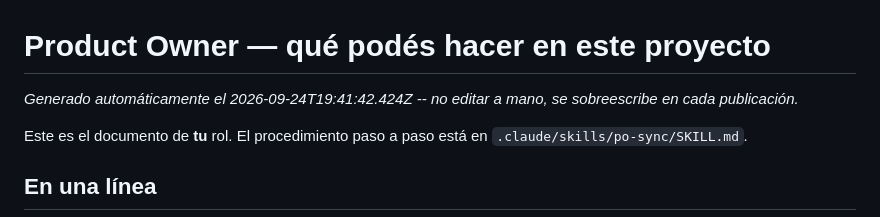
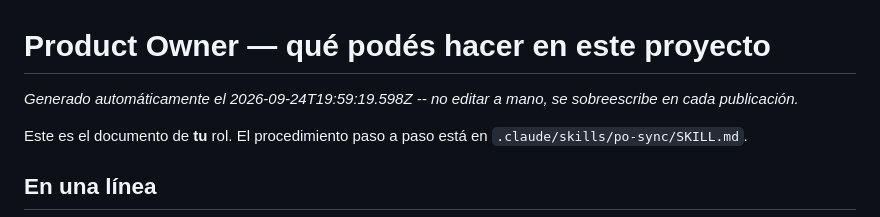
Before and after one commit to Agustin-PerezR/FitArg, a Markdown page: scrumDocs/roles/product-owner.md, the part around the change. GitHub-like rendering.

Commit message:
Scrum Master AI: actualiza scrumDocs/roles/product-owner.md

```diff
--- a/scrumDocs/roles/product-owner.md
+++ b/scrumDocs/roles/product-owner.md
@@ -1,6 +1,6 @@
 # Product Owner — qué podés hacer en este proyecto
 
-_Generado automáticamente el 2026-09-24T19:41:42.424Z -- no editar a mano, se sobreescribe en cada publicación._
+_Generado automáticamente el 2026-09-24T19:59:19.598Z -- no editar a mano, se sobreescribe en cada publicación._
 
 Este es el documento de **tu** rol. El procedimiento paso a paso está en
 `.claude/skills/po-sync/SKILL.md`.
```
